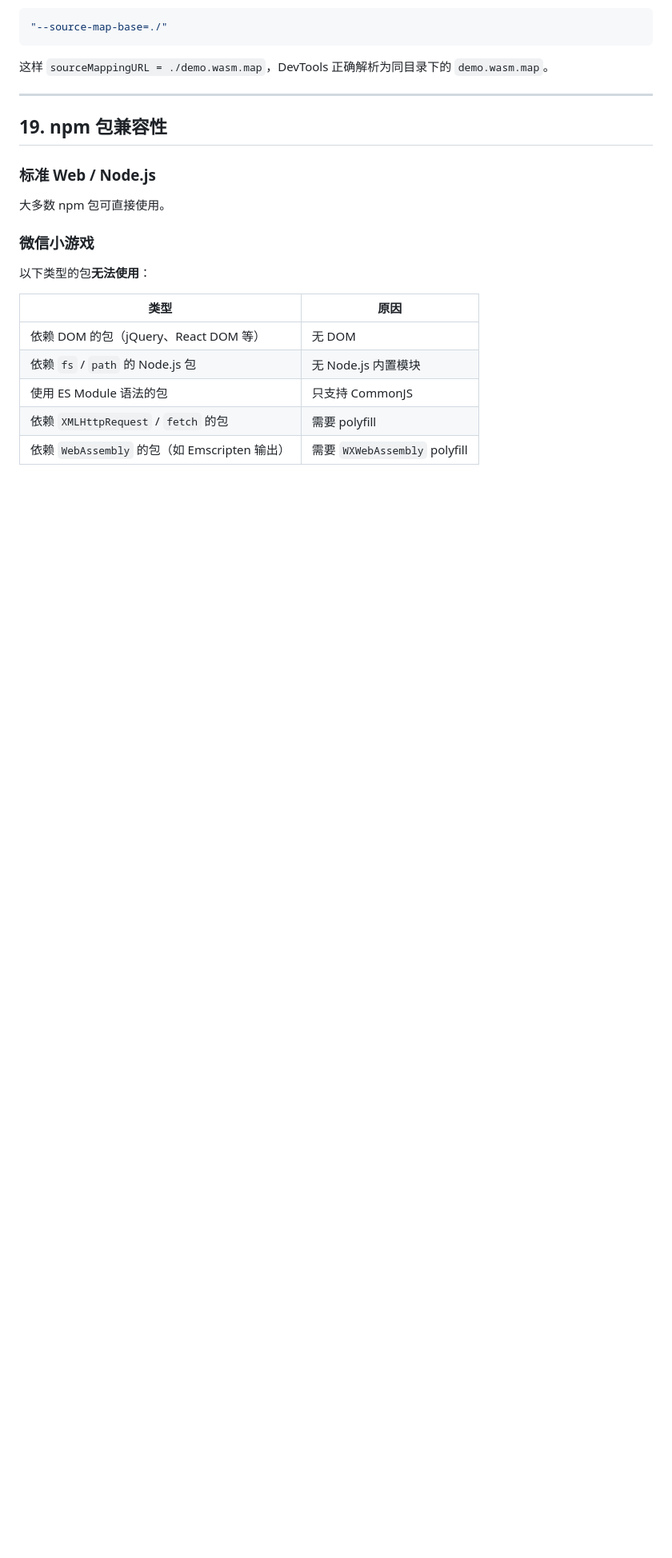
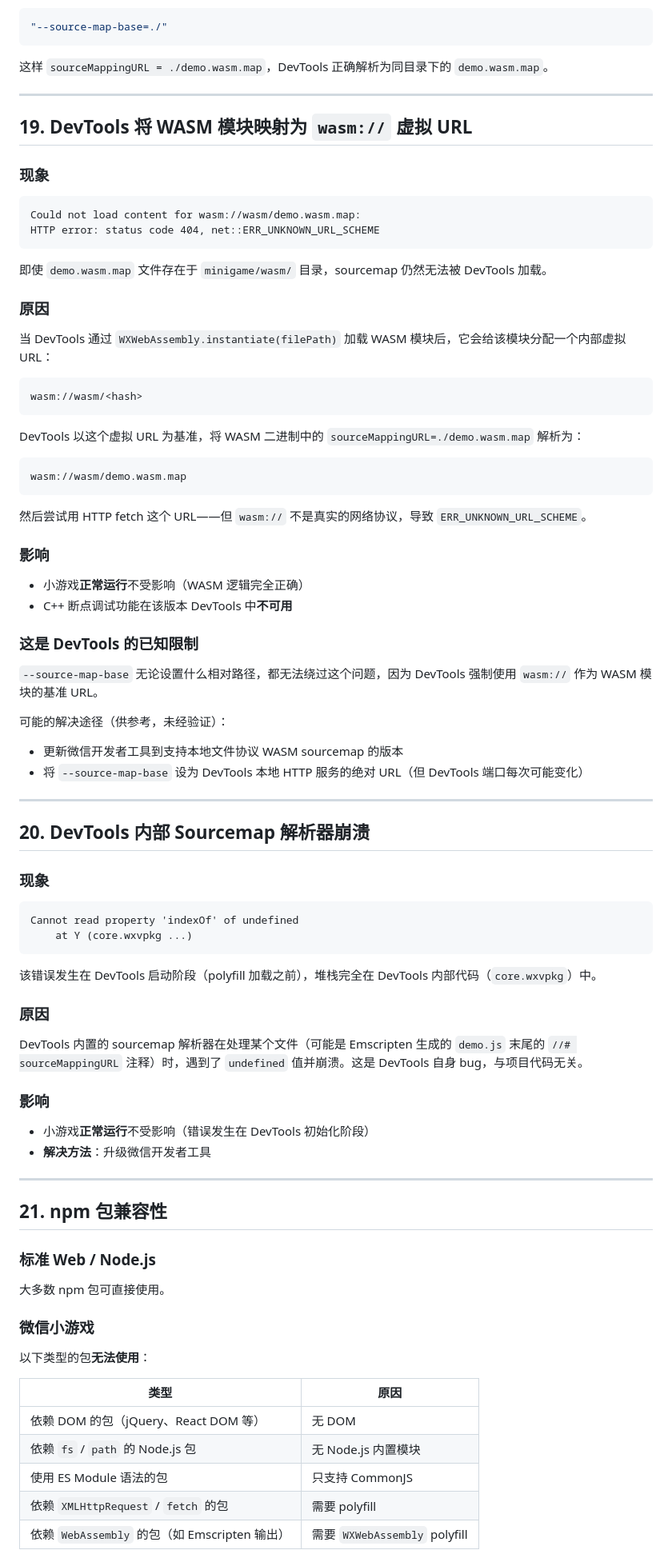
Before and after one commit to u-stone/WeChatDev, a Markdown page: docs/wx-vs-web.md, the part around one of its changes. Shown at 80% size. GitHub-like rendering; blank space fills up the shorter version.

Commit message:
docs: add DevTools wasm:// URL scheme and sourcemap parser crash findings
- Fix duplicate section 14 in wx-vs-web.md
- Add section 19: DevTools maps loaded WASM to wasm:// virtual URL,
  causing ERR_UNKNOWN_URL_SCHEME when resolving relative sourcemap paths.
  This is a DevTools limitation; game runs correctly despite the error.
- Add section 20: DevTools internal sourcemap parser crashes with
  'Cannot read property indexOf of undefined' - DevTools internal bug,
  not related to project code.

Co-authored-by: Copilot <223556219+Copilot@users.noreply.github.com>

````diff
--- a/docs/wx-vs-web.md
+++ b/docs/wx-vs-web.md
@@ -536,7 +524,58 @@ DevTools 将该 URL 解析为相对于 WASM 文件的路径，最终尝试加载
 
 ---
 
-## 19. npm 包兼容性
+## 19. DevTools 将 WASM 模块映射为 `wasm://` 虚拟 URL
+
+### 现象
+```
+Could not load content for wasm://wasm/demo.wasm.map:
+HTTP error: status code 404, net::ERR_UNKNOWN_URL_SCHEME
+```
+即使 `demo.wasm.map` 文件存在于 `minigame/wasm/` 目录，sourcemap 仍然无法被 DevTools 加载。
+
+### 原因
+当 DevTools 通过 `WXWebAssembly.instantiate(filePath)` 加载 WASM 模块后，它会给该模块分配一个内部虚拟 URL：
+```
+wasm://wasm/<hash>
+```
+DevTools 以这个虚拟 URL 为基准，将 WASM 二进制中的 `sourceMappingURL=./demo.wasm.map` 解析为：
+```
+wasm://wasm/demo.wasm.map
+```
+然后尝试用 HTTP fetch 这个 URL——但 `wasm://` 不是真实的网络协议，导致 `ERR_UNKNOWN_URL_SCHEME`。
+
+### 影响
+- 小游戏**正常运行**不受影响（WASM 逻辑完全正确）
+- C++ 断点调试功能在该版本 DevTools 中**不可用**
+
+### 这是 DevTools 的已知限制
+`--source-map-base` 无论设置什么相对路径，都无法绕过这个问题，因为 DevTools 强制使用 `wasm://` 作为 WASM 模块的基准 URL。
+
+可能的解决途径（供参考，未经验证）：
+- 更新微信开发者工具到支持本地文件协议 WASM sourcemap 的版本
+- 将 `--source-map-base` 设为 DevTools 本地 HTTP 服务的绝对 URL（但 DevTools 端口每次可能变化）
+
+---
+
+## 20. DevTools 内部 Sourcemap 解析器崩溃
+
+### 现象
+```
+Cannot read property 'indexOf' of undefined
+    at Y (core.wxvpkg ...)
+```
+该错误发生在 DevTools 启动阶段（polyfill 加载之前），堆栈完全在 DevTools 内部代码（`core.wxvpkg`）中。
+
+### 原因
+DevTools 内置的 sourcemap 解析器在处理某个文件（可能是 Emscripten 生成的 `demo.js` 末尾的 `//# sourceMappingURL` 注释）时，遇到了 `undefined` 值并崩溃。这是 DevTools 自身 bug，与项目代码无关。
+
+### 影响
+- 小游戏**正常运行**不受影响（错误发生在 DevTools 初始化阶段）
+- **解决方法**：升级微信开发者工具
+
+---
+
+## 21. npm 包兼容性
 
 ### 标准 Web / Node.js
 大多数 npm 包可直接使用。
````
Also changed, not shown: other parts of docs/wx-vs-web.md (+4 -16 lines).
